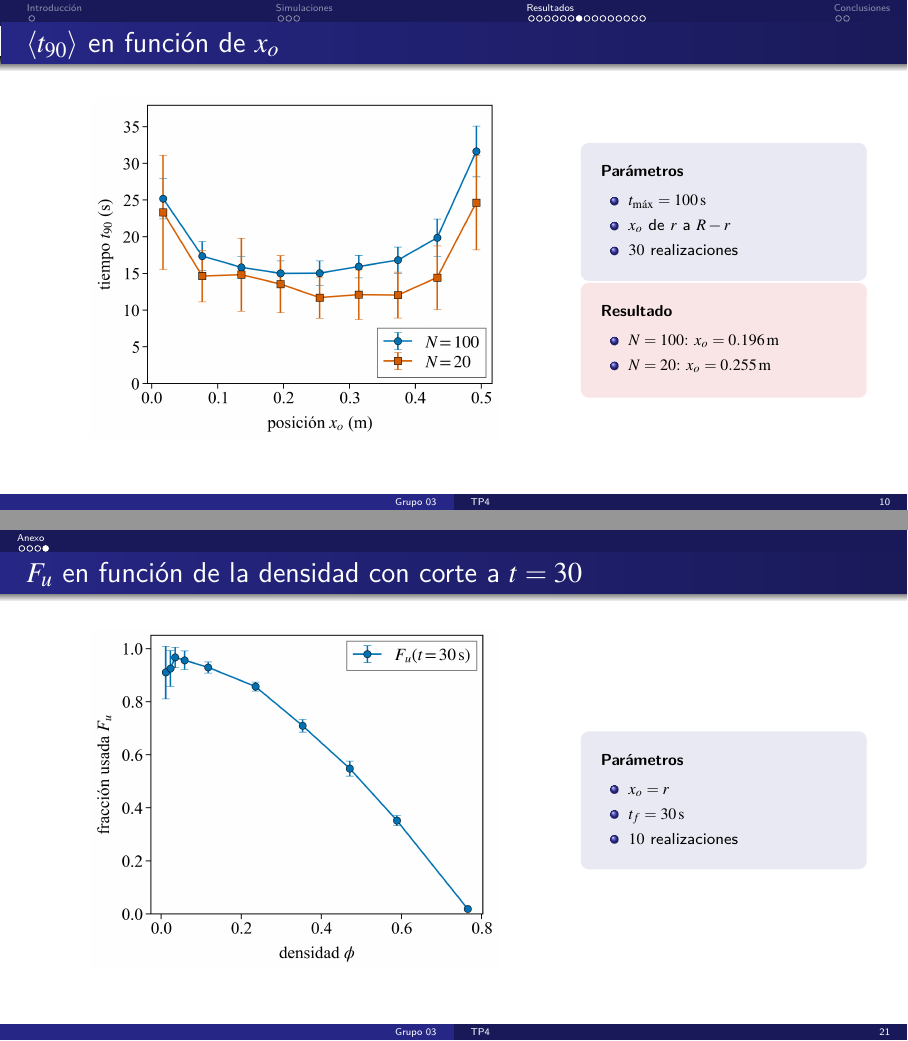
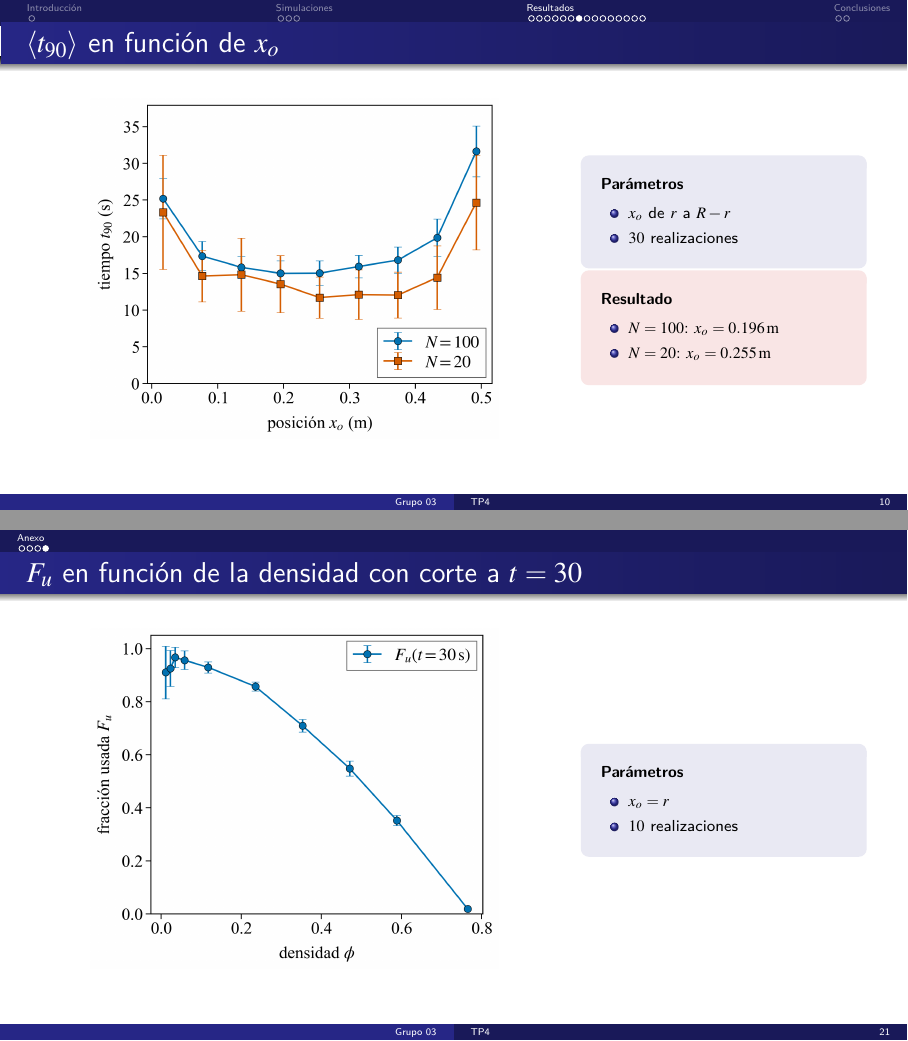
Before and after one commit to anita476/TP4-SimulacionDeSistemas-72.25, LaTeX slides (docs/presentation/main.tex, which reads docs/presentation/secciones/anexo.tex, docs/presentation/secciones/res_22.tex): pages 14 and 28 of 28, joined at a grey line. Compiled offline with pdfLaTeX.

Commit message:
Removed tf

```diff
--- a/docs/presentation/secciones/anexo.tex
+++ b/docs/presentation/secciones/anexo.tex
@@ -28,7 +28,6 @@
     \begin{column}{0.34\textwidth}
       \begin{parametros}
         \item $x_o = r$
-        \item $t_f = 30\uni{s}$
         \item $10$ realizaciones
       \end{parametros}
     \end{column}
--- a/docs/presentation/secciones/res_22.tex
+++ b/docs/presentation/secciones/res_22.tex
@@ -72,7 +72,6 @@
     \end{column}
     \begin{column}{0.34\textwidth}
       \begin{parametros}
-        \item $t_{\max} = 100\uni{s}$
         \item $x_o$ de $r$ a $R - r$
         \item $30$ realizaciones
       \end{parametros}
```
Also changed, not shown: docs/presentation/secciones/res_21.tex (+0 -2 lines), docs/presentation/secciones/res_24.tex (+0 -1 lines).
